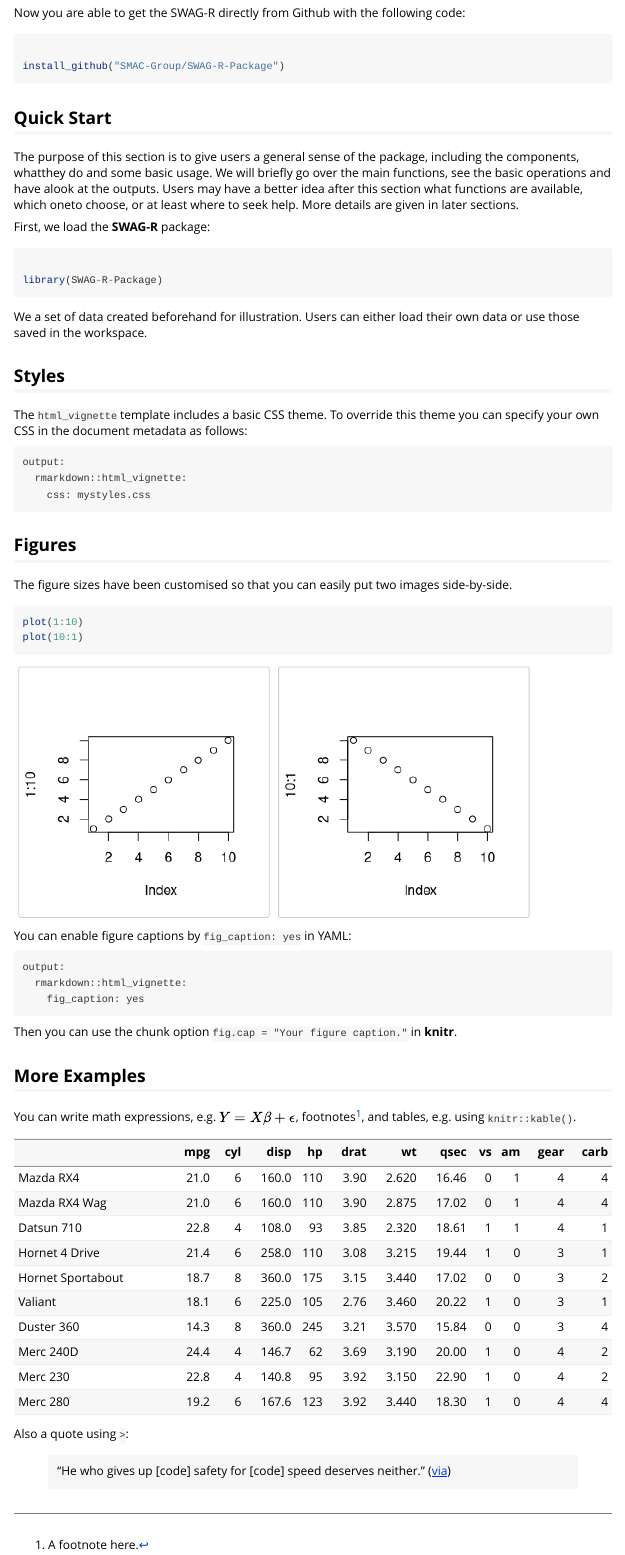
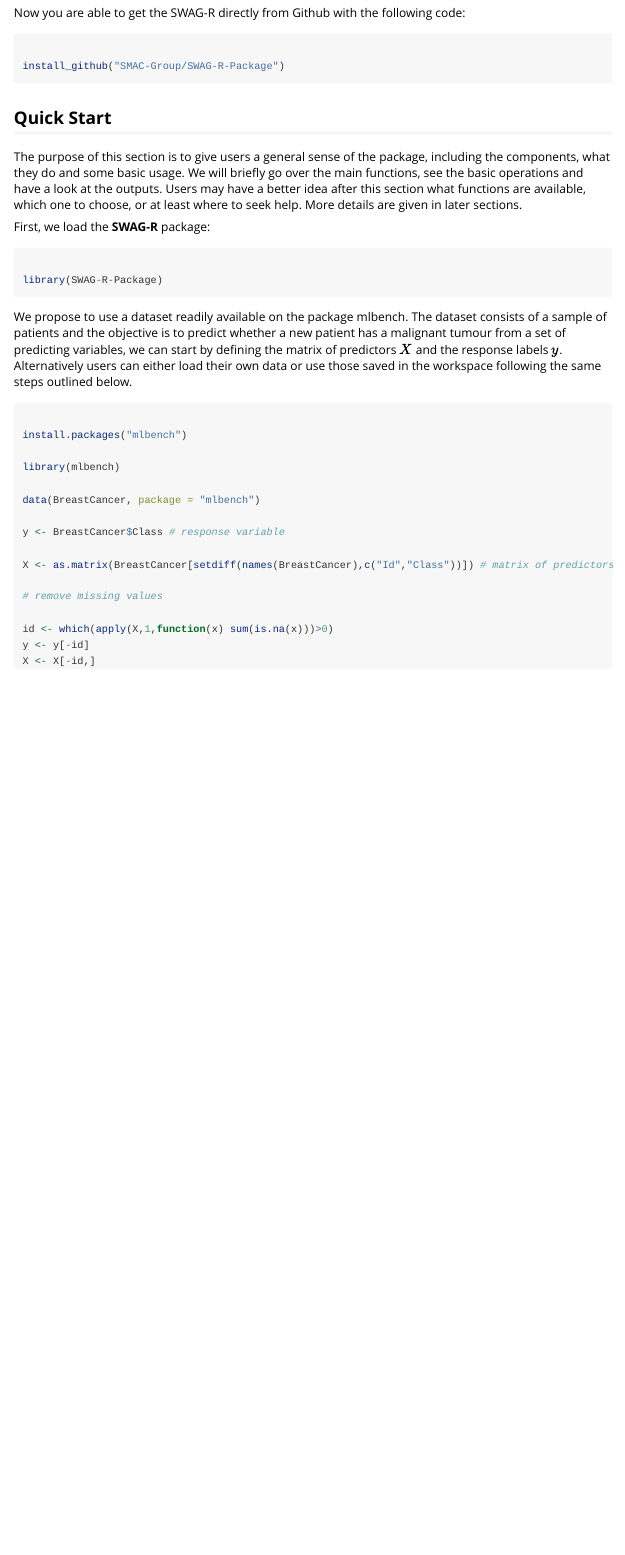
Before and after one commit to SMAC-Group/swag, an R Markdown document (vignettes/vignette.Rmd): the page in a window 1100 px wide, from 580 px down. Rendered offline with R 4.5, knitr and Pandoc, with nearby package versions.

Commit message:
changes to vignette

````diff
--- a/vignettes/vignette.Rmd
+++ b/vignettes/vignette.Rmd
@@ -43,7 +43,7 @@ install_github("SMAC-Group/SWAG-R-Package")
 
 ## Quick Start
 
-The purpose of this section is to give users a general sense of the package, including the components, whatthey do and some basic usage. We will briefly go over the main functions, see the basic operations and have alook at the outputs. Users may have a better idea after this section what functions are available, which oneto choose, or at least where to seek help. More details are given in later sections.
+The purpose of this section is to give users a general sense of the package, including the components, what they do and some basic usage. We will briefly go over the main functions, see the basic operations and have a look at the outputs. Users may have a better idea after this section what functions are available, which one to choose, or at least where to seek help. More details are given in later sections.
 
 First, we load the **SWAG-R** package:
 
@@ -53,42 +53,25 @@ library(SWAG-R-Package)
 
 ```
 
-We  a set of data created beforehand for illustration. Users can either load their own data or use those saved in the workspace.
+We propose to use a dataset readily available on the package mlbench. The dataset consists of a sample of patients and the objective is to predict whether a new patient has a malignant tumour from a set of predicting variables, we can start by defining the matrix of predictors $X$ and the response labels $y$. Alternatively users can either load their own data or use those saved in the workspace following the same steps outlined below.
 
-## Styles
+```{r, eval=FALSE}
 
-The `html_vignette` template includes a basic CSS theme. To override this theme you can specify your own CSS in the document metadata as follows:
+install.packages("mlbench")
 
-    output:
-      rmarkdown::html_vignette:
-        css: mystyles.css
+library(mlbench)
 
-## Figures
+data(BreastCancer, package = "mlbench")
 
-The figure sizes have been customised so that you can easily put two images side-by-side.
+y <- BreastCancer$Class # response variable
 
-```{r, fig.show='hold'}
-plot(1:10)
-plot(10:1)
+X <- as.matrix(BreastCancer[setdiff(names(BreastCancer),c("Id","Class"))]) # matrix of predictors
+
+# remove missing values
+
+id <- which(apply(X,1,function(x) sum(is.na(x)))>0)
+y <- y[-id]
+X <- X[-id,]
+
+
 ```
-
-You can enable figure captions by `fig_caption: yes` in YAML:
-
-    output:
-      rmarkdown::html_vignette:
-        fig_caption: yes
-
-Then you can use the chunk option `fig.cap = "Your figure caption."` in **knitr**.
-
-## More Examples
-
-You can write math expressions, e.g. $Y = X\beta + \epsilon$, footnotes^[A footnote here.], and tables, e.g. using `knitr::kable()`.
-
-```{r, echo=FALSE, results='asis'}
-knitr::kable(head(mtcars, 10))
-```
-
-Also a quote using `>`:
-
-> "He who gives up [code] safety for [code] speed deserves neither."
-([via](https://twitter.com/hadleywickham/status/504368538874703872))
````
Also changed, not shown: vignettes/vignette.html.
